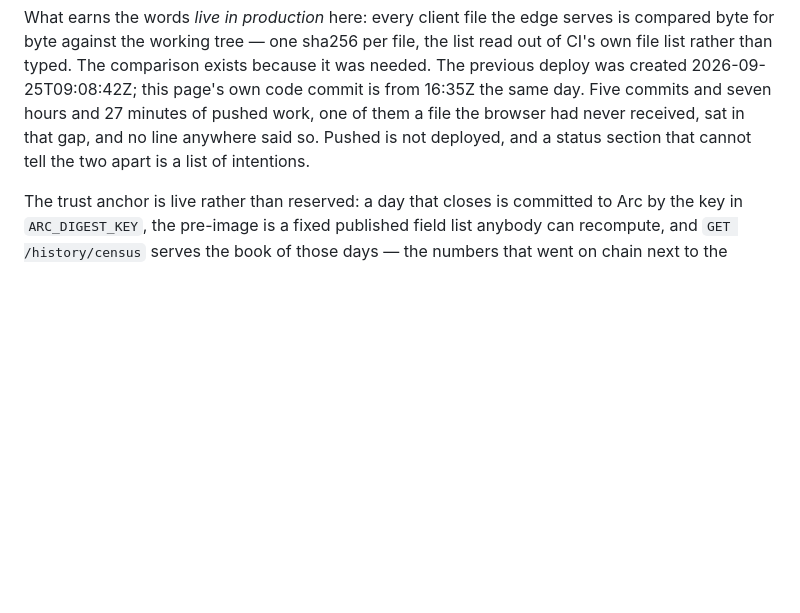
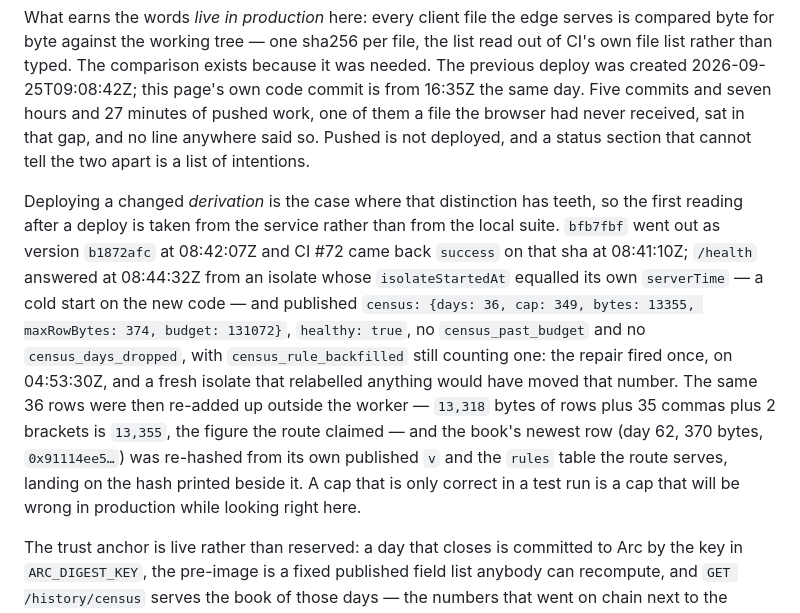
Before and after one commit to abyssal-arc/abyssal, a Markdown page: README.md, the part around the change. Drawn GitHub-style; blank space fills up the shorter version.

Commit message:
The deploy that changed a derivation was read back from the service, not from the suite
Adds to the Status section the reading taken after `bfb7fbf` went out as version
`b1872afc` (08:42:07Z, CI #72 success on that sha at 08:41:10Z): `/health` answered
08:44:32Z from a cold isolate whose `isolateStartedAt` equalled its own `serverTime`
and published cap 349, bytes 13,355, maxRowBytes 374, budget 131,072, healthy true,
no `census_past_budget`, no `census_days_dropped`, `census_rule_backfilled` still one.
The 36 rows were then re-added up outside the worker (13,318 bytes of rows + 35 commas
+ 2 brackets = 13,355) and day 62's row re-hashed from its own published `v` against
the route's `rules` table, matching the hash beside it. Also: the battery paragraph now
names the ten mutants this batch added (M293-M302) and the 06:28:43Z-06:29:58Z targeted
pass they were first caught in, instead of the 'nine mutants, two re-pinned' sentence
that was written before those numbers were read off the logs.

```diff
--- a/README.md
+++ b/README.md
@@ -955,6 +955,21 @@ pushed work, one of them a file the browser had never received, sat in that gap,
 no line anywhere said so. Pushed is not deployed, and a status section that cannot
 tell the two apart is a list of intentions.
 
+Deploying a changed *derivation* is the case where that distinction has teeth, so the
+first reading after a deploy is taken from the service rather than from the local
+suite. `bfb7fbf` went out as version `b1872afc` at 08:42:07Z and CI #72 came back
+`success` on that sha at 08:41:10Z; `/health` answered at 08:44:32Z from an isolate
+whose `isolateStartedAt` equalled its own `serverTime` — a cold start on the new code —
+and published `census: {days: 36, cap: 349, bytes: 13355, maxRowBytes: 374, budget:
+131072}`, `healthy: true`, no `census_past_budget` and no `census_days_dropped`, with
+`census_rule_backfilled` still counting one: the repair fired once, on 04:53:30Z, and a
+fresh isolate that relabelled anything would have moved that number. The same 36 rows
+were then re-added up outside the worker — `13,318` bytes of rows plus 35 commas plus 2
+brackets is `13,355`, the figure the route claimed — and the book's newest row (day 62,
+370 bytes, `0x91114ee5…`) was re-hashed from its own published `v` and the `rules` table
+the route serves, landing on the hash printed beside it. A cap that is only correct in a
+test run is a cap that will be wrong in production while looking right here.
+
 The trust anchor is live rather than reserved: a day that closes is committed to
 Arc by the key in `ARC_DIGEST_KEY`, the pre-image is a fixed published field list
 anybody can recompute, and `GET /history/census` serves the book of those days —
```
